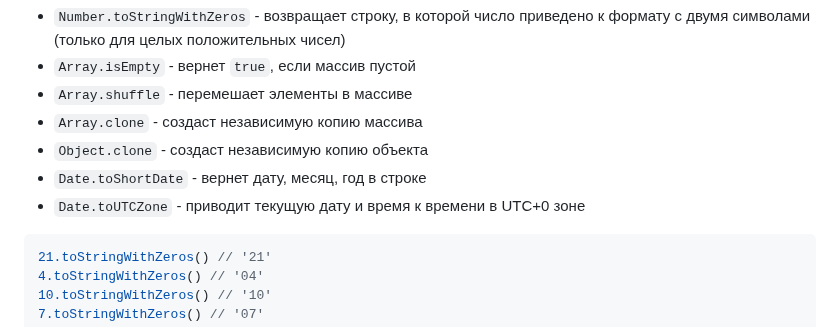
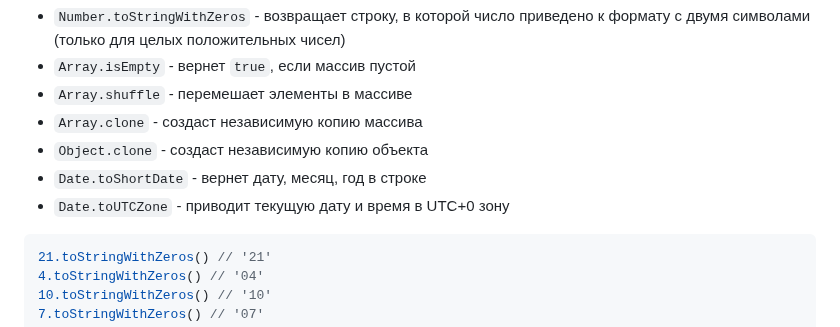
Before and after one commit to stanevko-ilya/template-server, a Markdown page: README.md, the part around the change. GitHub-like rendering.

````diff
--- a/README.md
+++ b/README.md
@@ -32,7 +32,7 @@ $ npm i -d
 - `Array.clone` - создаст независимую копию массива
 - `Object.clone` - создаст независимую копию объекта
 - `Date.toShortDate` - вернет дату, месяц, год в строке
-- `Date.toUTCZone` - приводит текущую дату и время к времени в UTC+0 зоне
+- `Date.toUTCZone` - приводит текущую дату и время в UTC+0 зону
 ```javascript
 21.toStringWithZeros() // '21'
 4.toStringWithZeros() // '04'
````
